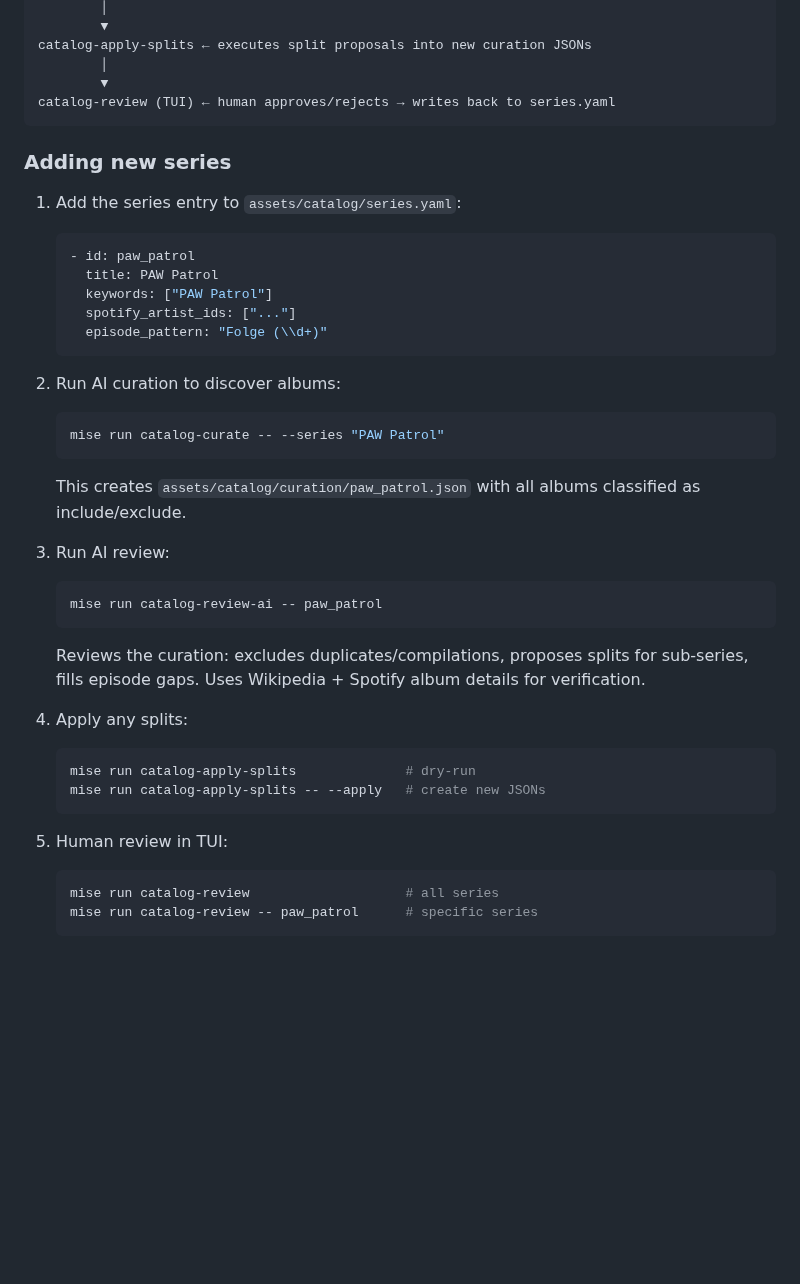
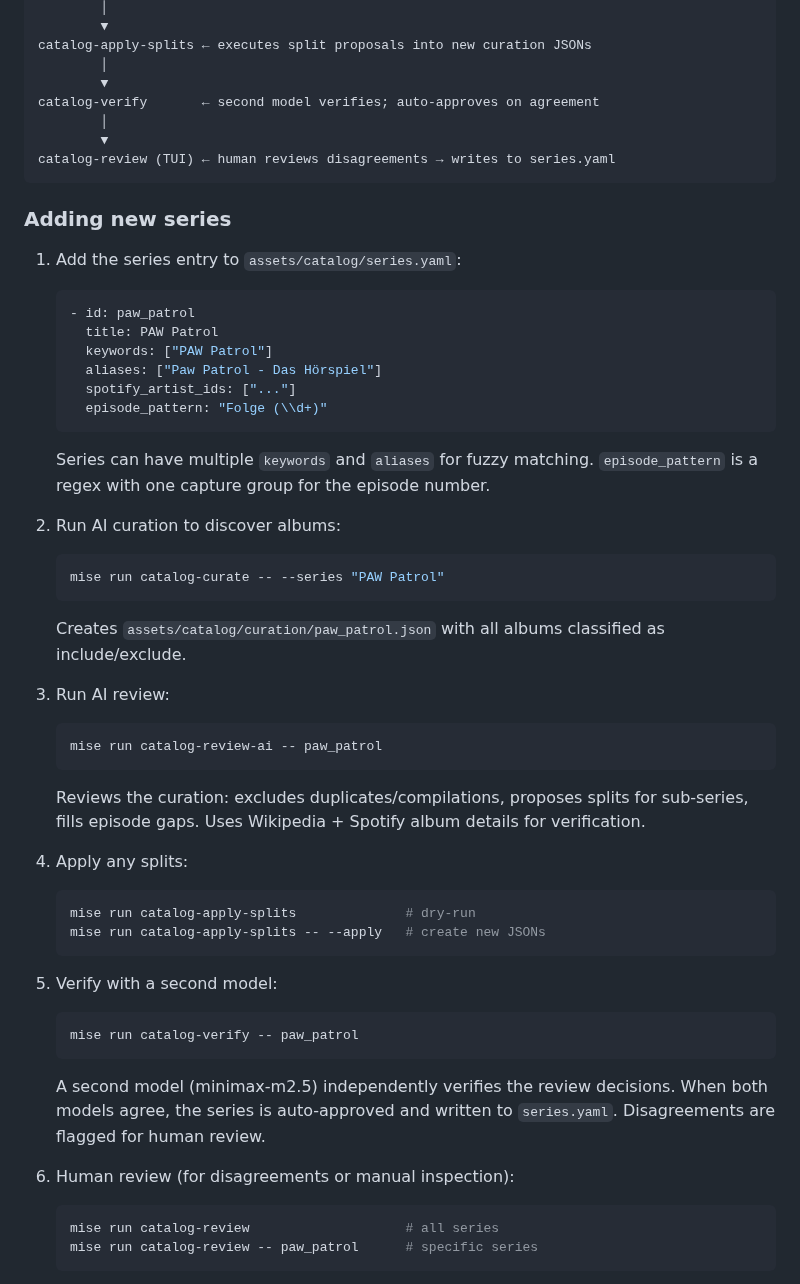
Before and after one commit to EnTeQuAk/lauschi, a Markdown page: README.md, the part around the change. GitHub-like rendering; blank space fills up the shorter version.

Commit message:
docs: update catalog pipeline with verify step, aliases, multi-keyword support

````diff
--- a/README.md
+++ b/README.md
@@ -97,7 +97,10 @@ catalog-review-ai    ← AI reviews: excludes junk, proposes splits, fills gaps
 catalog-apply-splits ← executes split proposals into new curation JSONs
         │
         ▼
-catalog-review (TUI) ← human approves/rejects → writes back to series.yaml
+catalog-verify       ← second model verifies; auto-approves on agreement
+        │
+        ▼
+catalog-review (TUI) ← human reviews disagreements → writes to series.yaml
 ```
 
 ### Adding new series
@@ -107,15 +110,19 @@ catalog-review (TUI) ← human approves/rejects → writes back to series.yaml
    - id: paw_patrol
      title: PAW Patrol
      keywords: ["PAW Patrol"]
+     aliases: ["Paw Patrol - Das Hörspiel"]
      spotify_artist_ids: ["..."]
      episode_pattern: "Folge (\\d+)"
    ```
+
+   Series can have multiple `keywords` and `aliases` for fuzzy matching.
+   `episode_pattern` is a regex with one capture group for the episode number.
 
 2. Run AI curation to discover albums:
    ```bash
    mise run catalog-curate -- --series "PAW Patrol"
    ```
-   This creates `assets/catalog/curation/paw_patrol.json` with all albums classified as include/exclude.
+   Creates `assets/catalog/curation/paw_patrol.json` with all albums classified as include/exclude.
 
 3. Run AI review:
    ```bash
@@ -129,7 +136,15 @@ catalog-review (TUI) ← human approves/rejects → writes back to series.yaml
    mise run catalog-apply-splits -- --apply   # create new JSONs
    ```
 
-5. Human review in TUI:
+5. Verify with a second model:
+   ```bash
+   mise run catalog-verify -- paw_patrol
+   ```
+   A second model (minimax-m2.5) independently verifies the review decisions.
+   When both models agree, the series is auto-approved and written to
+   `series.yaml`. Disagreements are flagged for human review.
+
+6. Human review (for disagreements or manual inspection):
    ```bash
    mise run catalog-review                    # all series
    mise run catalog-review -- paw_patrol      # specific series
````
